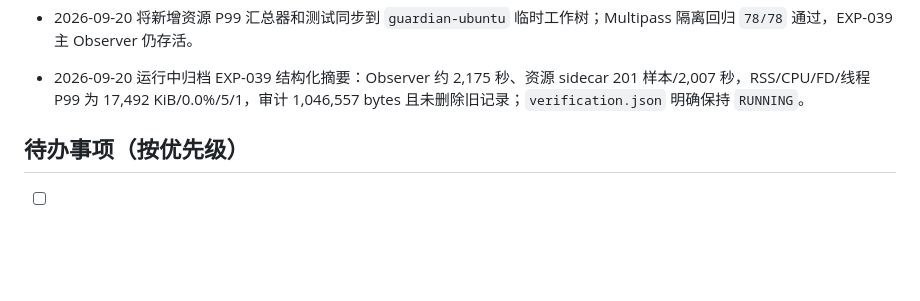
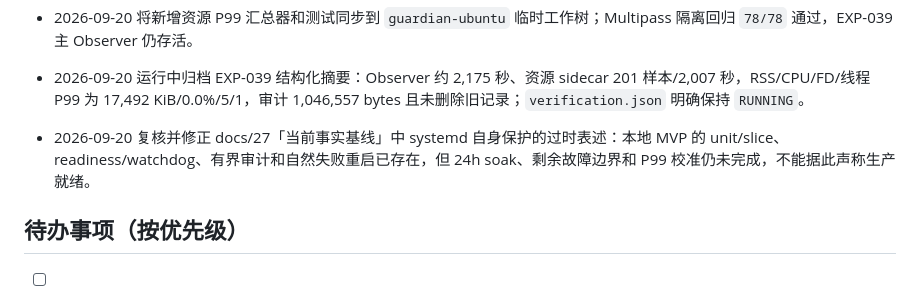
Before and after one commit to fcsfang/server-resource-guardian, a Markdown page: PROGRESS.md, the part around the change. Rendered like a GitHub page; blank space fills up the shorter version.

Commit message:
docs: align systemd runtime status

```diff
--- a/PROGRESS.md
+++ b/PROGRESS.md
@@ -121,6 +121,7 @@
 - 2026-09-20 完成 EXP-044 自然失败重启：真实 systemd 249 user manager 记录首轮 `status=1/FAILURE`，按 `Restart=on-failure` 计划重启（counter=1），第二轮 readiness/审计恢复且 `ExecMainStatus=0`，最终 transient success 回收；EXP-039 主进程存活，未发送 kill，未改 Docker/资源。
 - 2026-09-20 将新增资源 P99 汇总器和测试同步到 `guardian-ubuntu` 临时工作树；Multipass 隔离回归 `78/78` 通过，EXP-039 主 Observer 仍存活。
 - 2026-09-20 运行中归档 EXP-039 结构化摘要：Observer 约 2,175 秒、资源 sidecar 201 样本/2,007 秒，RSS/CPU/FD/线程 P99 为 17,492 KiB/0.0%/5/1，审计 1,046,557 bytes 且未删除旧记录；`verification.json` 明确保持 `RUNNING`。
+- 2026-09-20 复核并修正 docs/27「当前事实基线」中 systemd 自身保护的过时表述：本地 MVP 的 unit/slice、readiness/watchdog、有界审计和自然失败重启已存在，但 24h soak、剩余故障边界和 P99 校准仍未完成，不能据此声称生产就绪。
 
 ## 待办事项（按优先级）
 
```
Also changed, not shown: docs/27-production-guardian-roadmap.md (+1 -1 lines), goals/resource-protection.md (+1 -0 lines).
